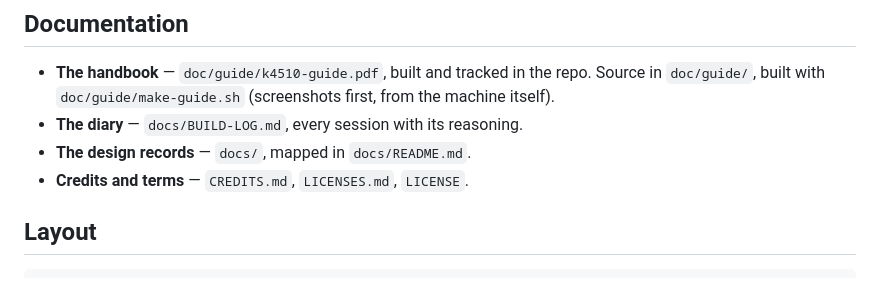
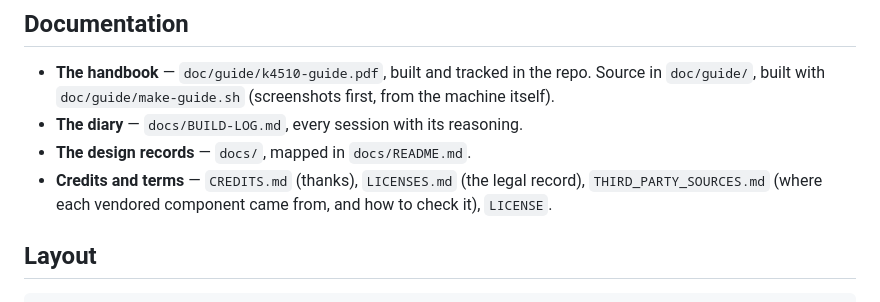
Before and after one commit to mlongval/bmc-k4510, a Markdown page: README.md, the part around the change. GitHub-like rendering.

```diff
--- a/README.md
+++ b/README.md
@@ -147,7 +147,9 @@ lays out a card. Drive the TV at 640×480 (`pi/config.txt`).
   (screenshots first, from the machine itself).
 - **The diary** — `docs/BUILD-LOG.md`, every session with its reasoning.
 - **The design records** — `docs/`, mapped in `docs/README.md`.
-- **Credits and terms** — `CREDITS.md`, `LICENSES.md`, `LICENSE`.
+- **Credits and terms** — `CREDITS.md` (thanks), `LICENSES.md` (the legal
+  record), `THIRD_PARTY_SOURCES.md` (where each vendored component came
+  from, and how to check it), `LICENSE`.
 
 ## Layout
 
```
Also changed, not shown: LICENSES.md (+2 -1 lines), THIRD_PARTY_SOURCES.md (added, +203 -0 lines).
